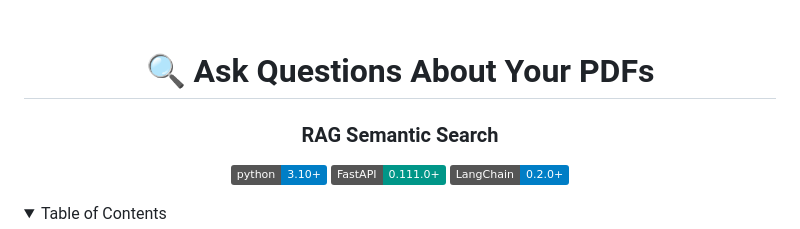
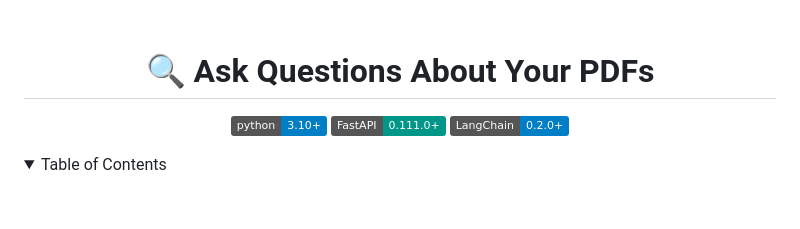
Before and after one commit to aminelalam/vectores, a Markdown page: README.md, the part around the change. GitHub-like rendering; folded sections open; badges without logos; blank space fills up the shorter version.

```diff
--- a/README.md
+++ b/README.md
@@ -2,7 +2,6 @@
 <br />
 <div align="center">
   <h1>🔍 Ask Questions About Your PDFs</h1>
-  <h3>RAG Semantic Search</h3>
 
 </div>
 <!-- BADGES -->
```
